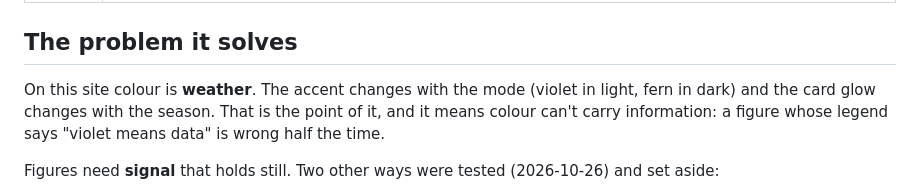
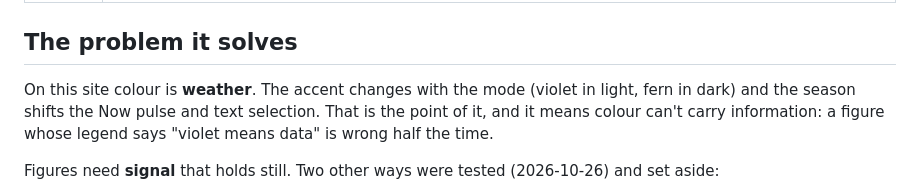
Before and after one commit to Seb-the-Canadian/sebthecanadian.ca, a Markdown page: docs/pen-and-pixel.md, the part around the change. Drawn GitHub-style.

```diff
--- a/docs/pen-and-pixel.md
+++ b/docs/pen-and-pixel.md
@@ -9,9 +9,10 @@
 ## The problem it solves
 
 On this site colour is **weather**. The accent changes with the mode (violet
-in light, fern in dark) and the card glow changes with the season. That is the
-point of it, and it means colour can't carry information: a figure whose
-legend says "violet means data" is wrong half the time.
+in light, fern in dark) and the season shifts the Now pulse and text
+selection. That is the point of it, and it means colour can't carry
+information: a figure whose legend says "violet means data" is wrong half the
+time.
 
 Figures need **signal** that holds still. Two other ways were tested
 (2026-10-26) and set aside:
```
Also changed, not shown: docs/brand.md (+5 -4 lines).
